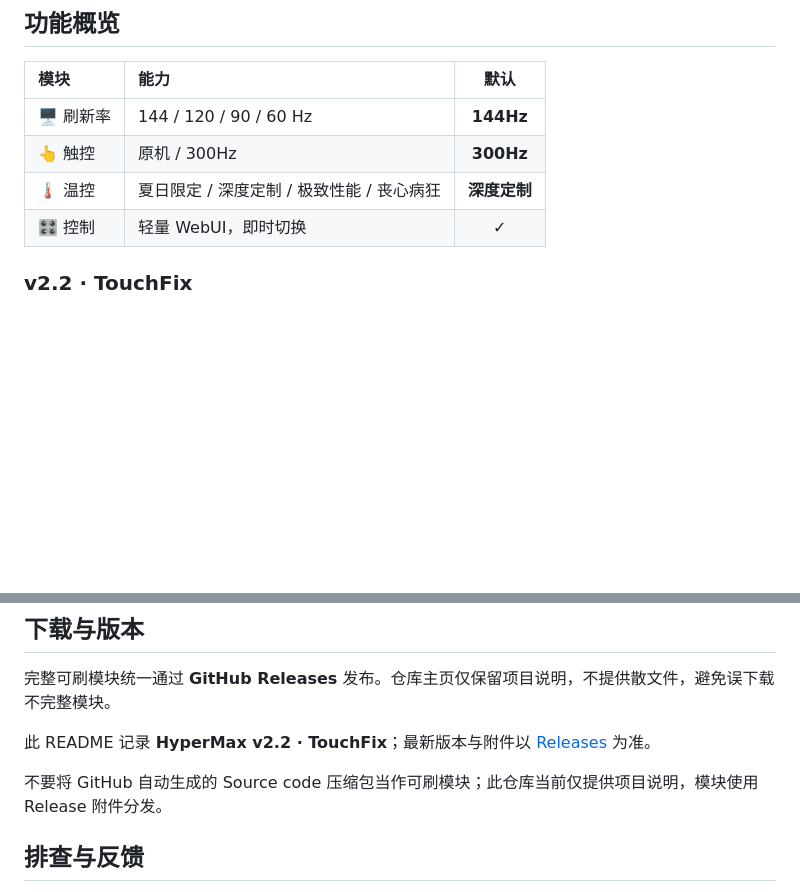
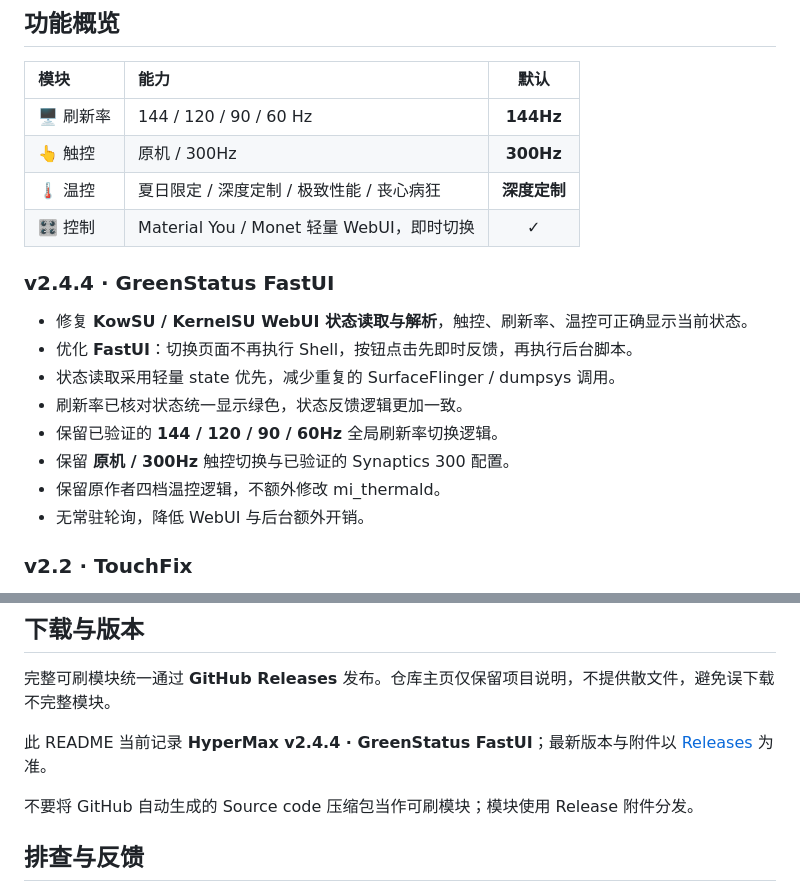
Before and after one commit to CnGyZzh/HyperMax, a Markdown page: README.md, 2 parts joined by grey strips. GitHub-like rendering; blank space fills up the shorter version.

Commit message:
docs: update README for HyperMax v2.4.4

```diff
--- a/README.md
+++ b/README.md
@@ -17,7 +17,18 @@ Xiaomi 17 Pro · 高刷 / 触控 / 温控整合适配
 | 🖥️ 刷新率 | 144 / 120 / 90 / 60 Hz | **144Hz** |
 | 👆 触控 | 原机 / 300Hz | **300Hz** |
 | 🌡️ 温控 | 夏日限定 / 深度定制 / 极致性能 / 丧心病狂 | **深度定制** |
-| 🎛️ 控制 | 轻量 WebUI，即时切换 | ✓ |
+| 🎛️ 控制 | Material You / Monet 轻量 WebUI，即时切换 | ✓ |
+
+### v2.4.4 · GreenStatus FastUI
+
+- 修复 **KowSU / KernelSU WebUI 状态读取与解析**，触控、刷新率、温控可正确显示当前状态。
+- 优化 **FastUI**：切换页面不再执行 Shell，按钮点击先即时反馈，再执行后台脚本。
+- 状态读取采用轻量 state 优先，减少重复的 SurfaceFlinger / dumpsys 调用。
+- 刷新率已核对状态统一显示绿色，状态反馈逻辑更加一致。
+- 保留已验证的 **144 / 120 / 90 / 60Hz** 全局刷新率切换逻辑。
+- 保留 **原机 / 300Hz** 触控切换与已验证的 Synaptics 300 配置。
+- 保留原作者四档温控逻辑，不额外修改 mi_thermald。
+- 无常驻轮询，降低 WebUI 与后台额外开销。
 
 ### v2.2 · TouchFix
 
@@ -49,9 +60,9 @@ Xiaomi 17 Pro · 高刷 / 触控 / 温控整合适配
 
 完整可刷模块统一通过 **GitHub Releases** 发布。仓库主页仅保留项目说明，不提供散文件，避免误下载不完整模块。
 
-此 README 记录 **HyperMax v2.2 · TouchFix**；最新版本与附件以 [Releases](https://github.com/CnGyZzh/HyperMax/releases) 为准。
+此 README 当前记录 **HyperMax v2.4.4 · GreenStatus FastUI**；最新版本与附件以 [Releases](https://github.com/CnGyZzh/HyperMax/releases) 为准。
 
-不要将 GitHub 自动生成的 Source code 压缩包当作可刷模块；此仓库当前仅提供项目说明，模块使用 Release 附件分发。
+不要将 GitHub 自动生成的 Source code 压缩包当作可刷模块；模块使用 Release 附件分发。
 
 ## 排查与反馈
 
```
